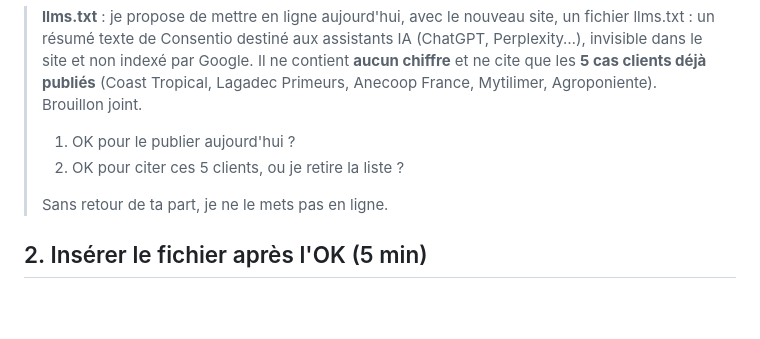
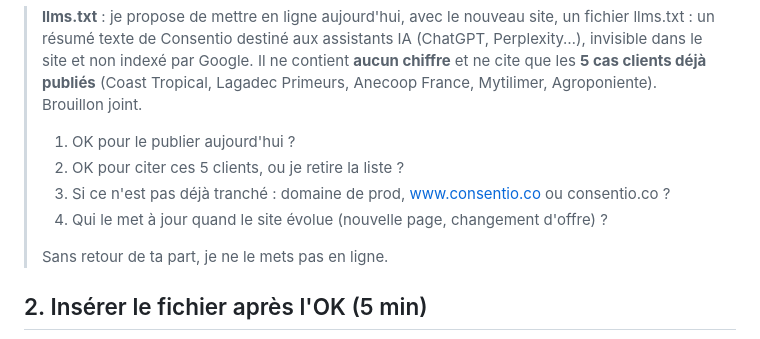
Before and after one commit to mariegainche-netizen/Webflow, a Markdown page: llms-txt/PLAN-llms-txt-25sept.md, the part around the change. Drawn GitHub-style; blank space fills up the shorter version.

Commit message:
Plan llms.txt : questions domaine et responsable des mises à jour
Co-Authored-By: Claude Opus 5.5 <noreply@anthropic.com>
Claude-Session: https://claude.ai/code/session_016bAcYPRfVDY6MFeoFx9NeV

```diff
--- a/llms-txt/PLAN-llms-txt-25sept.md
+++ b/llms-txt/PLAN-llms-txt-25sept.md
@@ -20,6 +20,8 @@
 > **llms.txt** : je propose de mettre en ligne aujourd'hui, avec le nouveau site, un fichier llms.txt : un résumé texte de Consentio destiné aux assistants IA (ChatGPT, Perplexity…), invisible dans le site et non indexé par Google. Il ne contient **aucun chiffre** et ne cite que les **5 cas clients déjà publiés** (Coast Tropical, Lagadec Primeurs, Anecoop France, Mytilimer, Agroponiente). Brouillon joint.
 > 1. OK pour le publier aujourd'hui ?
 > 2. OK pour citer ces 5 clients, ou je retire la liste ?
+> 3. Si ce n'est pas déjà tranché : domaine de prod, www.consentio.co ou consentio.co ?
+> 4. Qui le met à jour quand le site évolue (nouvelle page, changement d'offre) ?
 >
 > Sans retour de ta part, je ne le mets pas en ligne.
 
```
